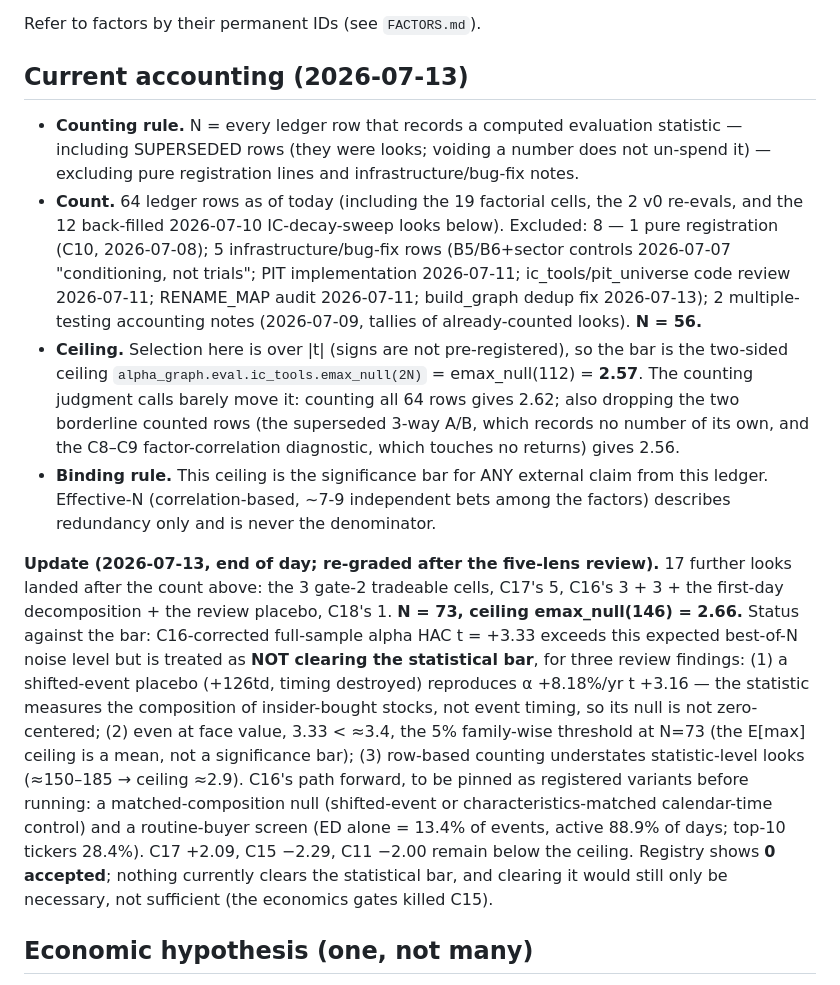
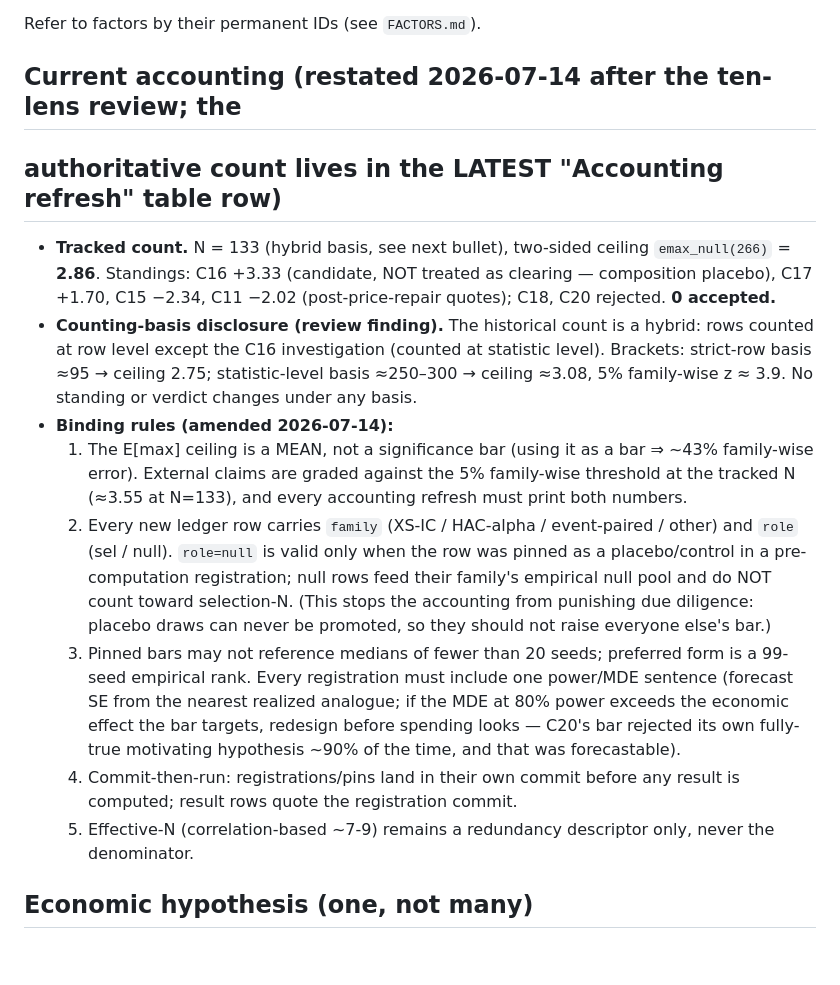
Before and after one commit to lexilei/alpha-graph, a Markdown page: reports/factor_preregistration.md, the part around the change. GitHub-like rendering; blank space fills up the shorter version.

Commit message:
Apply ten-lens review protocol amendments and doc refresh
Ledger: accounting restated with dual-basis disclosure (row ~95 /
tracked 133 / statistic-level ~250-300) and five amended binding rules
(FWER bar alongside the E[max] mean, family+role tags with pre-pinned
null roles, 20-seed floor / 99-seed rank preference, mandatory
power/MDE line, commit-then-run). README: C17 +1.70, N=133/2.86/FWER
3.55, C20 rejection narrated, registry scope C1-C20 + B1-B9, post-repair
quotes labeled. FACTORS: C20 'dead' replaced with the detectability
statement + invested-rate caveat; C19 wording (parked by decision).

```diff
--- a/reports/factor_preregistration.md
+++ b/reports/factor_preregistration.md
@@ -16,52 +16,41 @@ restricts nothing; it preserves the option to make a strong claim later
 
 Refer to factors by their permanent IDs (see `FACTORS.md`).
 
-## Current accounting (2026-07-13)
+## Current accounting (restated 2026-07-14 after the ten-lens review; the
+## authoritative count lives in the LATEST "Accounting refresh" table row)
 
-- **Counting rule.** N = every ledger row that records a computed evaluation
-  statistic — including SUPERSEDED rows (they were looks; voiding a number
-  does not un-spend it) — excluding pure registration lines and
-  infrastructure/bug-fix notes.
-- **Count.** 64 ledger rows as of today (including the 19 factorial cells,
-  the 2 v0 re-evals, and the 12 back-filled 2026-07-10 IC-decay-sweep looks
-  below). Excluded: 8 — 1 pure registration (C10,
-  2026-07-08); 5 infrastructure/bug-fix rows (B5/B6+sector controls
-  2026-07-07 "conditioning, not trials"; PIT implementation 2026-07-11;
-  ic_tools/pit_universe code review 2026-07-11; RENAME_MAP audit 2026-07-11;
-  build_graph dedup fix 2026-07-13); 2 multiple-testing accounting notes
-  (2026-07-09, tallies of already-counted looks). **N = 56.**
-- **Ceiling.** Selection here is over |t| (signs are not pre-registered), so
-  the bar is the two-sided ceiling `alpha_graph.eval.ic_tools.emax_null(2N)`
-  = emax_null(112) = **2.57**. The counting judgment calls barely move it:
-  counting all 64 rows gives 2.62; also dropping the two borderline counted
-  rows (the superseded 3-way A/B, which records no number of its own, and
-  the C8–C9 factor-correlation diagnostic, which touches no returns) gives
-  2.56.
-- **Binding rule.** This ceiling is the significance bar for ANY external
-  claim from this ledger. Effective-N (correlation-based, ~7-9 independent
-  bets among the factors) describes redundancy only and is never the
-  denominator.
-
-**Update (2026-07-13, end of day; re-graded after the five-lens review).**
-17 further looks landed after the count above: the 3 gate-2 tradeable cells,
-C17's 5, C16's 3 + 3 + the first-day decomposition + the review placebo,
-C18's 1. **N = 73, ceiling emax_null(146) = 2.66.** Status against the bar:
-C16-corrected full-sample alpha HAC t = +3.33 exceeds this expected
-best-of-N noise level but is treated as **NOT clearing the statistical
-bar**, for three review findings: (1) a shifted-event placebo (+126td,
-timing destroyed) reproduces α +8.18%/yr t +3.16 — the statistic measures
-the composition of insider-bought stocks, not event timing, so its null is
-not zero-centered; (2) even at face value, 3.33 < ≈3.4, the 5% family-wise
-threshold at N=73 (the E[max] ceiling is a mean, not a significance bar);
-(3) row-based counting understates statistic-level looks (≈150–185 →
-ceiling ≈2.9). C16's path forward, to be pinned as registered variants
-before running: a matched-composition null (shifted-event or
-characteristics-matched calendar-time control) and a routine-buyer screen
-(ED alone = 13.4% of events, active 88.9% of days; top-10 tickers 28.4%).
-C17 +2.09, C15 −2.29, C11 −2.00 remain below the ceiling. Registry shows
-**0 accepted**; nothing currently clears the statistical bar, and clearing
-it would still only be necessary, not sufficient (the economics gates
-killed C15).
+- **Tracked count.** N = 133 (hybrid basis, see next bullet), two-sided
+  ceiling `emax_null(266)` = **2.86**. Standings: C16 +3.33 (candidate,
+  NOT treated as clearing — composition placebo), C17 +1.70, C15 −2.34,
+  C11 −2.02 (post-price-repair quotes); C18, C20 rejected. **0 accepted.**
+- **Counting-basis disclosure (review finding).** The historical count is
+  a hybrid: rows counted at row level except the C16 investigation
+  (counted at statistic level). Brackets: strict-row basis ≈95 → ceiling
+  2.75; statistic-level basis ≈250–300 → ceiling ≈3.08, 5% family-wise
+  z ≈ 3.9. No standing or verdict changes under any basis.
+- **Binding rules (amended 2026-07-14):**
+  1. The E[max] ceiling is a MEAN, not a significance bar (using it as a
+     bar ⇒ ~43% family-wise error). External claims are graded against
+     the 5% family-wise threshold at the tracked N (≈3.55 at N=133),
+     and every accounting refresh must print both numbers.
+  2. Every new ledger row carries `family` (XS-IC / HAC-alpha /
+     event-paired / other) and `role` (sel / null). `role=null` is valid
+     only when the row was pinned as a placebo/control in a
+     pre-computation registration; null rows feed their family's
+     empirical null pool and do NOT count toward selection-N. (This stops
+     the accounting from punishing due diligence: placebo draws can never
+     be promoted, so they should not raise everyone else's bar.)
+  3. Pinned bars may not reference medians of fewer than 20 seeds;
+     preferred form is a 99-seed empirical rank. Every registration must
+     include one power/MDE sentence (forecast SE from the nearest
+     realized analogue; if the MDE at 80% power exceeds the economic
+     effect the bar targets, redesign before spending looks — C20's bar
+     rejected its own fully-true motivating hypothesis ~90% of the time,
+     and that was forecastable).
+  4. Commit-then-run: registrations/pins land in their own commit before
+     any result is computed; result rows quote the registration commit.
+  5. Effective-N (correlation-based ~7-9) remains a redundancy
+     descriptor only, never the denominator.
 
 ## Economic hypothesis (one, not many)
 
```
Also changed, not shown: FACTORS.md (+2 -2 lines), README.md (+23 -14 lines).
